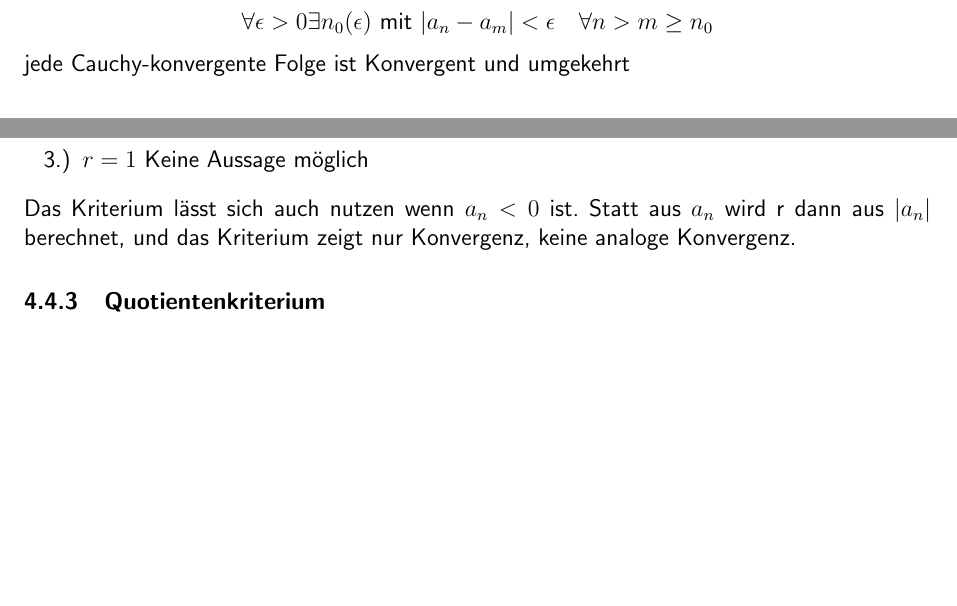
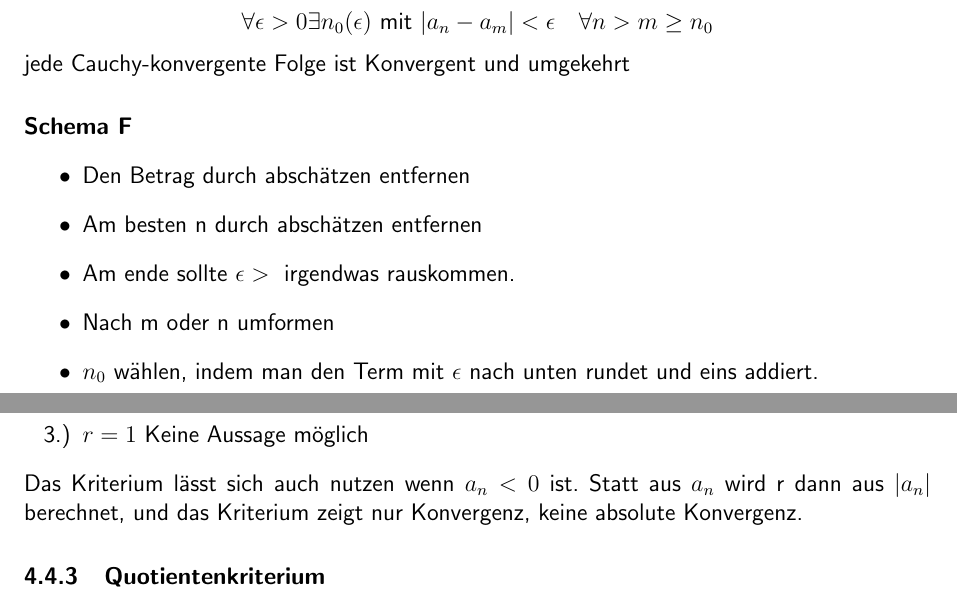
Before and after one commit to lukszi/MATSE-Panikzettel, a LaTeX document (Mathematik/Ana1/ANA1 Panikzettel.tex): two parts of pages 6 and 8 of 9, joined at a grey line, cut so that both start at the same text, the shorter picture padded with empty space. Compiled offline with pdfLaTeX.

Commit message:
Fixed a mistake

```diff
--- a/Mathematik/Ana1/ANA1 Panikzettel.tex
+++ b/Mathematik/Ana1/ANA1 Panikzettel.tex
@@ -187,6 +188,14 @@ existiert ein $n_0$ so dass, $\forall n>n_0:\quad a_n<b_n<c_n$, dann gilt auch $
 Alle Werte einer Cauchy Folge liegen ab einem bestimmten n beliebig nah aneinander, sprich die Differenz ist kleiner als ein beliebiges $\epsilon>0$.\\
 \[\forall \epsilon > 0 \exists n_0(\epsilon) \text{ mit } |a_n-a_m|<\epsilon\quad\forall n> m\geq n_0\]
 jede Cauchy-konvergente Folge ist Konvergent und umgekehrt
+\paragraph{Schema F}
+\begin{itemize}
+	\item Den Betrag durch abschätzen entfernen
+	\item Am besten n durch abschätzen entfernen
+	\item Am ende sollte $\epsilon>\text{ irgendwas}$ rauskommen.
+	\item Nach m oder n umformen
+	\item $n_0$ wählen, indem man den Term mit $\epsilon$ nach unten rundet und eins addiert.
+\end{itemize}
 \pagebreak
 
 \section{Konvergenz von Reihen}
@@ -230,7 +239,7 @@ Sei $a_n\geq 0$, existiert dann $r = \lim\limits_{n\rightarrow\infty} \sqrt[n]{a
 	\item $r>1$		die Reihe divergiert
 	\item $r=1$		Keine Aussage möglich
 \end{enumerate}
-Das Kriterium lässt sich auch nutzen wenn $a_n<0$ ist. Statt aus $a_n$ wird r dann aus $|a_n|$ berechnet, und das Kriterium zeigt nur Konvergenz, keine analoge Konvergenz.
+Das Kriterium lässt sich auch nutzen wenn $a_n<0$ ist. Statt aus $a_n$ wird r dann aus $|a_n|$ berechnet, und das Kriterium zeigt nur Konvergenz, keine absolute Konvergenz.
 
 \subsubsection{Quotientenkriterium}
 Sei $a_n> 0$, existiert dann $r = \lim\limits_{n\rightarrow\infty} \frac{a_{n+1}}{a_n}$, gilt genau wie beim Wurzelkriterium:
```
Also changed, not shown: Mathematik/Ana1/ANA1 Panikzettel.tex (1 more changed lines).
